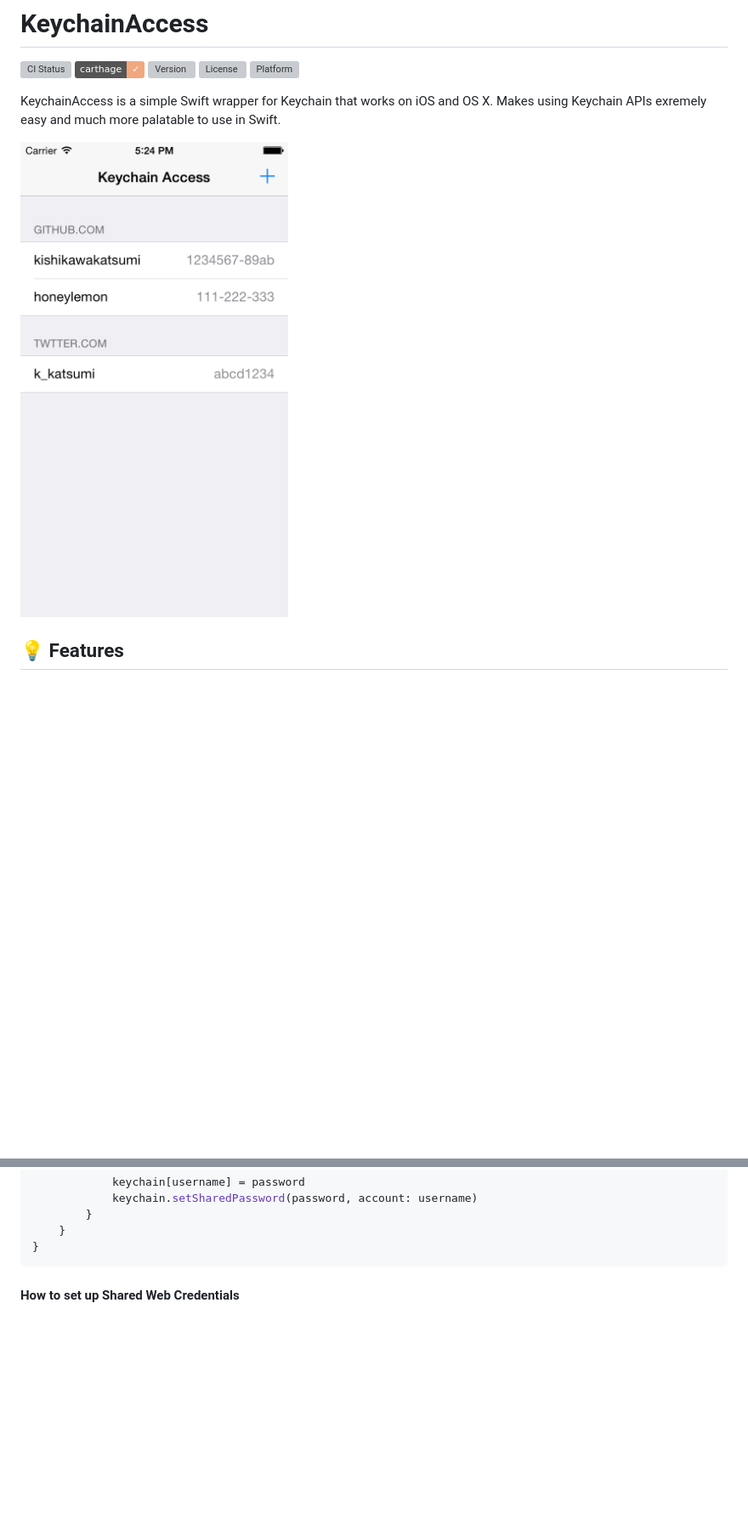
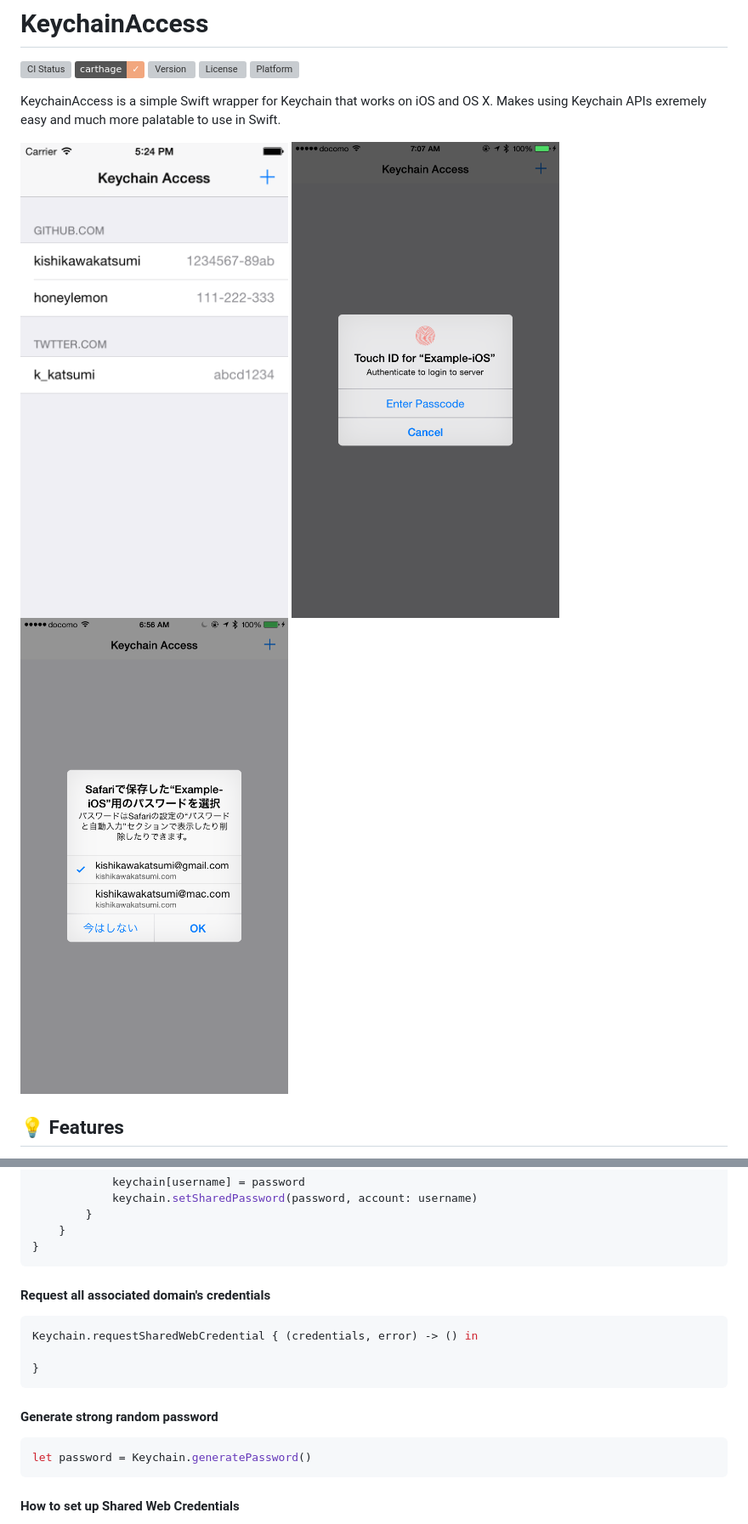
Before and after one commit to kishikawakatsumi/KeychainAccess, a Markdown page: README.md, 2 parts joined by grey strips. Shown at 85% size. Drawn GitHub-style; pictures changed too: Screenshots/02.png (added), Screenshots/03.png (added); badges without logos; blank space fills up the shorter version; grey boxes are pictures that could not be loaded.

````diff
--- a/README.md
+++ b/README.md
@@ -8,6 +8,8 @@
 KeychainAccess is a simple Swift wrapper for Keychain that works on iOS and OS X. Makes using Keychain APIs exremely easy and much more palatable to use in Swift.
 
 <img src="https://raw.githubusercontent.com/kishikawakatsumi/KeychainAccess/master/Screenshots/01.png" width="320px" />
+<img src="https://raw.githubusercontent.com/kishikawakatsumi/KeychainAccess/master/Screenshots/02.png" width="320px" />
+<img src="https://raw.githubusercontent.com/kishikawakatsumi/KeychainAccess/master/Screenshots/03.png" width="320px" />
 
 ## :bulb: Features
 
@@ -404,6 +406,20 @@ if let password = keychain.get(username) {
         }
     }
 }
+```
+
+#### Request all associated domain's credentials
+
+```swift
+Keychain.requestSharedWebCredential { (credentials, error) -> () in
+
+}
+```
+
+#### Generate strong random password
+
+```swift
+let password = Keychain.generatePassword()
 ```
 
 #### How to set up Shared Web Credentials
````
Also changed, not shown: other parts of README.md (+1 -1 lines), 1 other file.
